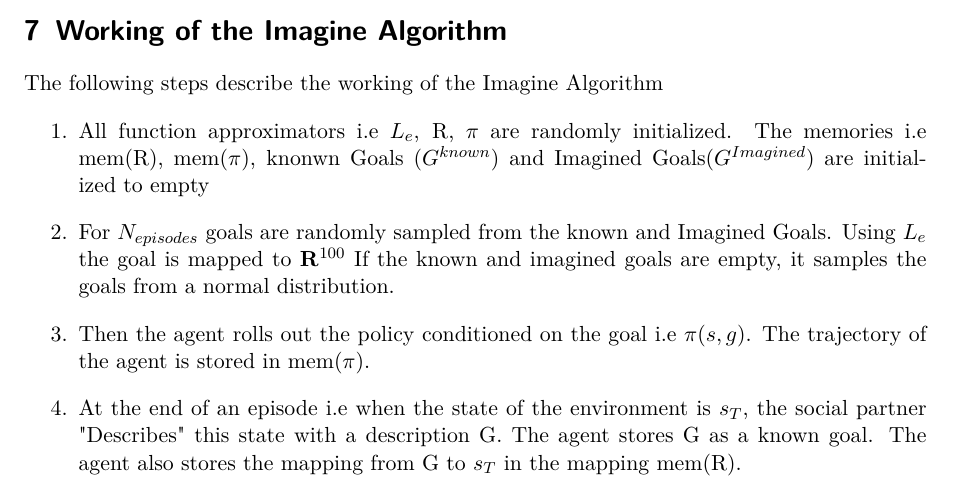
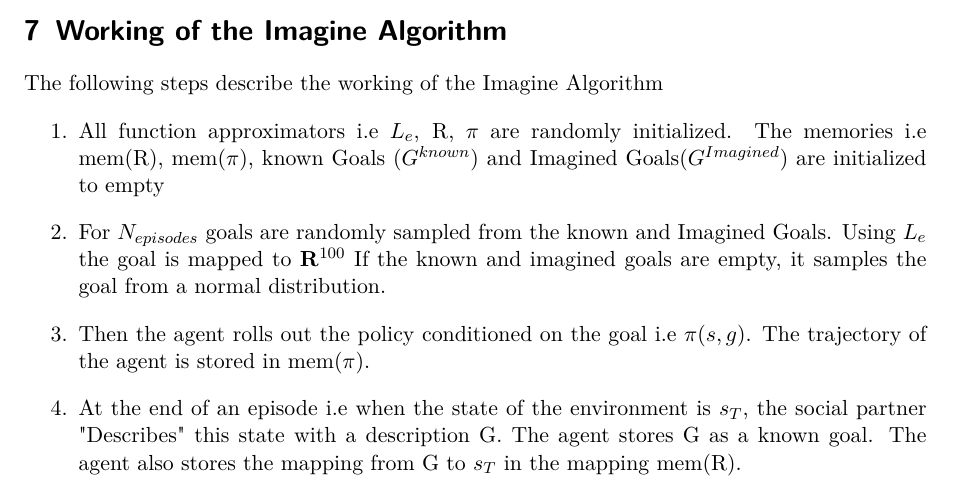
Before and after one commit to abduskhazi/deep-reinforcement-learning-seminar, a LaTeX document (summary/master.tex, which reads summary/content.tex): part of page 7 of 12, cut so that both start at the same text. Compiled offline with pdfLaTeX.

Commit message:
Correcting grammar - Working of the Imagine Algorithm

```diff
--- a/summary/content.tex
+++ b/summary/content.tex
@@ -175,10 +175,10 @@ $r = 1$ if $s$ is the goal state for $L_e(g)$ otherwise $r = 0$.
 The following steps describe the working of the Imagine Algorithm
 \begin{enumerate}
 \item All function approximators i.e $L_e$,  R,  $\pi$ are randomly initialized.
-The memories i.e mem(R),   mem($\pi$),  knonwn Goals ($G^{known}$) and Imagined Goals($G^{Imagined}$) are initialized to empty
+The memories i.e mem(R),   mem($\pi$),  known Goals ($G^{known}$) and Imagined Goals($G^{Imagined}$) are initialized to empty
 \item For $N_{episodes}$ goals are randomly sampled from the known and Imagined Goals.
 Using $L_e$ the goal is mapped to $\mathbf{R}^{100}$
-If the known and imagined goals are empty,  it samples the goals from a normal distribution.
+If the known and imagined goals are empty,  it samples the goal from a normal distribution.
 \item Then the agent rolls out the policy conditioned on the goal i.e $\pi(s, g)$.
 The trajectory of the agent is stored in mem($\pi$).
 \item At the end of an episode i.e when the state of the environment is $s_T$,  the social partner "Describes" this state with a description G.
```
